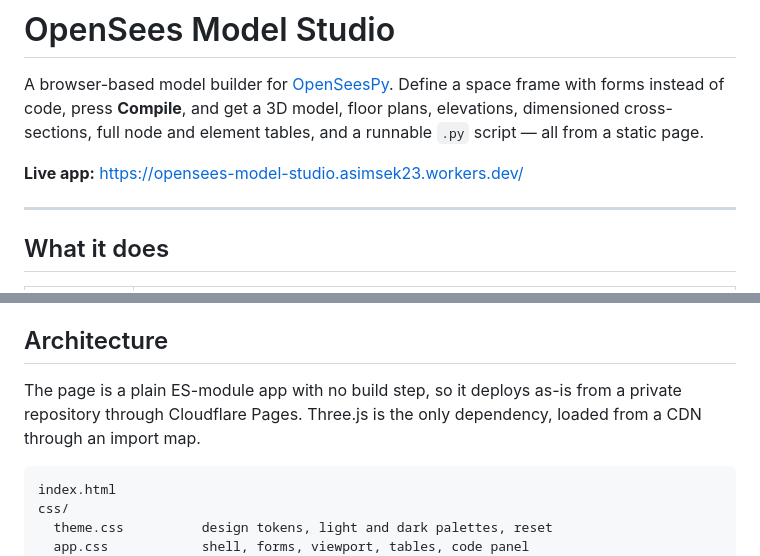
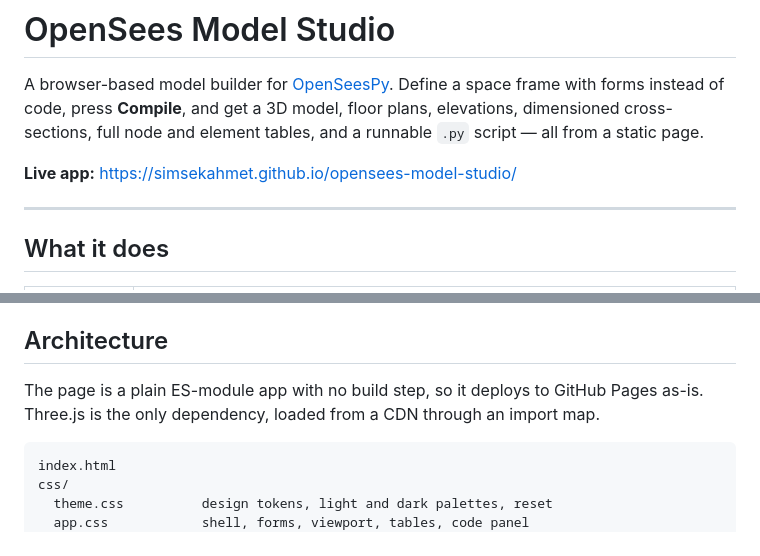
Before and after one commit to simsekahmet/opensees-model-studio, a Markdown page: README.md, 2 parts joined by grey strips. Drawn GitHub-style.

Commit message:
Point the README back at GitHub Pages
The repository is public again and the site is served from GitHub Pages, so the
github.io address is the live one.

````diff
--- a/README.md
+++ b/README.md
@@ -5,7 +5,7 @@ Define a space frame with forms instead of code, press **Compile**, and get a 3D
 model, floor plans, elevations, dimensioned cross-sections, full node and element
 tables, and a runnable `.py` script — all from a static page.
 
-**Live app:** https://opensees-model-studio.asimsek23.workers.dev/
+**Live app:** https://simsekahmet.github.io/opensees-model-studio/
 
 ---
 
@@ -66,9 +66,8 @@ Everything you set in the sidebar maps onto a real OpenSeesPy command:
 
 ## Architecture
 
-The page is a plain ES-module app with no build step, so it deploys as-is from a
-private repository through Cloudflare Pages. Three.js is the only dependency,
-loaded from a CDN through an import map.
+The page is a plain ES-module app with no build step, so it deploys to GitHub Pages
+as-is. Three.js is the only dependency, loaded from a CDN through an import map.
 
 ```
 index.html
````
